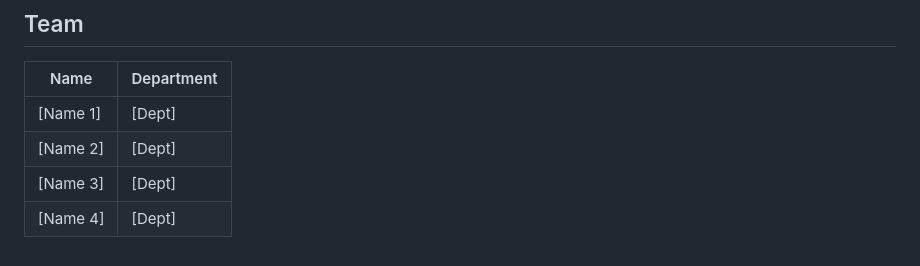
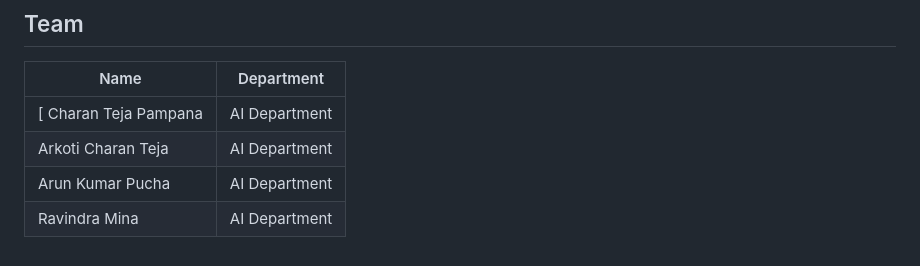
Before and after one commit to charanteja0017/csp-wordle, a Markdown page: README.md, the part around the change. Rendered like a GitHub page.

```diff
--- a/README.md
+++ b/README.md
@@ -97,7 +97,7 @@ python app.py
 
 | Name | Department |
 |------|-----------|
-| [Name 1] | [Dept] |
-| [Name 2] | [Dept] |
-| [Name 3] | [Dept] |
-| [Name 4] | [Dept] |
+| [ Charan Teja Pampana | AI Department |
+| Arkoti Charan Teja| AI Department |
+| Arun Kumar Pucha| AI Department |
+| Ravindra Mina | AI Department |
```
